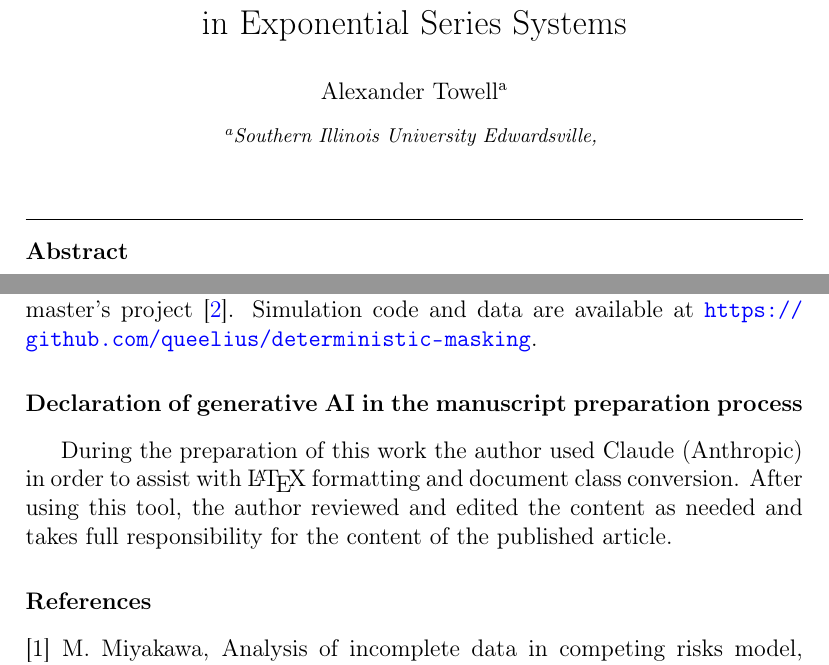
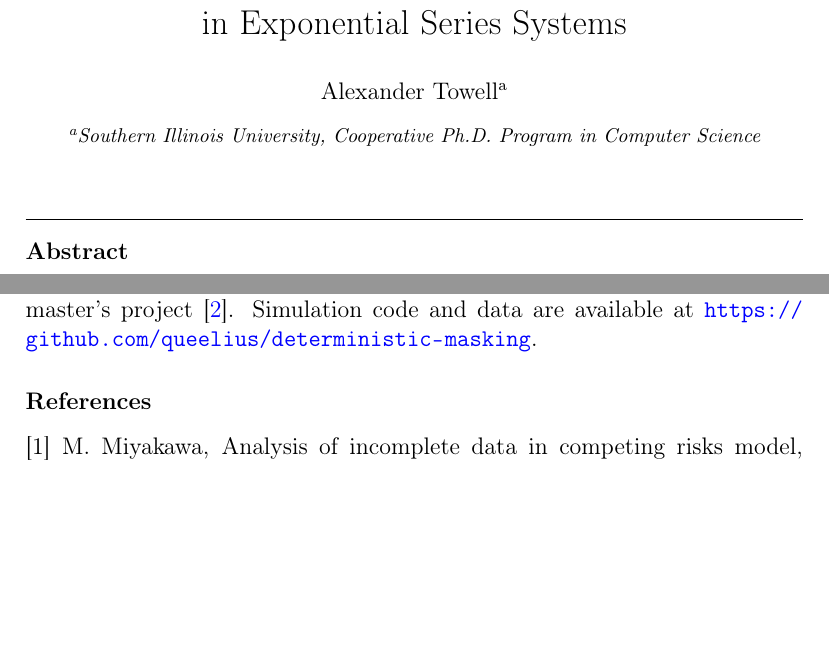
Before and after one commit to queelius/deterministic-masking, a LaTeX paper (paper/main.tex): two parts of pages 1 and 8 of 9, joined at a grey line, cut so that both start at the same text, the shorter picture padded with empty space. Compiled offline with pdfLaTeX.

Commit message:
Update affiliation to SIUE/SIUC Cooperative PhD in Computer Science
- Update affiliation in main.tex, CITATION.cff, .zenodo.json

Co-Authored-By: Claude Opus 4.6 <noreply@anthropic.com>

```diff
--- a/paper/main.tex
+++ b/paper/main.tex
@@ -54,7 +54,8 @@
 \ead{lex@metafunctor.com}
 \ead[url]{https://orcid.org/0000-0001-6443-9897}
 
-\affiliation[siue]{organization={Southern Illinois University Edwardsville}}
+\affiliation[siue]{organization={Southern Illinois University},
+             department={Cooperative Ph.D.\ Program in Computer Science}}
 
 \begin{abstract}
 In masked system failure data, the candidate set of possibly failed components is
@@ -451,12 +452,6 @@ This result was developed as part of ongoing work extending the author's
 master's project~\cite{towell2023reliability}. Simulation code and data are
 available at \url{https://github.com/queelius/deterministic-masking}.
 
-\section*{Declaration of generative AI in the manuscript preparation process}
-During the preparation of this work the author used Claude (Anthropic) in order
-to assist with \LaTeX{} formatting and document class conversion. After using
-this tool, the author reviewed and edited the content as needed and takes full
-responsibility for the content of the published article.
-
 \bibliographystyle{elsarticle-num}
 \bibliography{references}
 
```
Also changed, not shown: paper/main.pdf, 2 other files.
